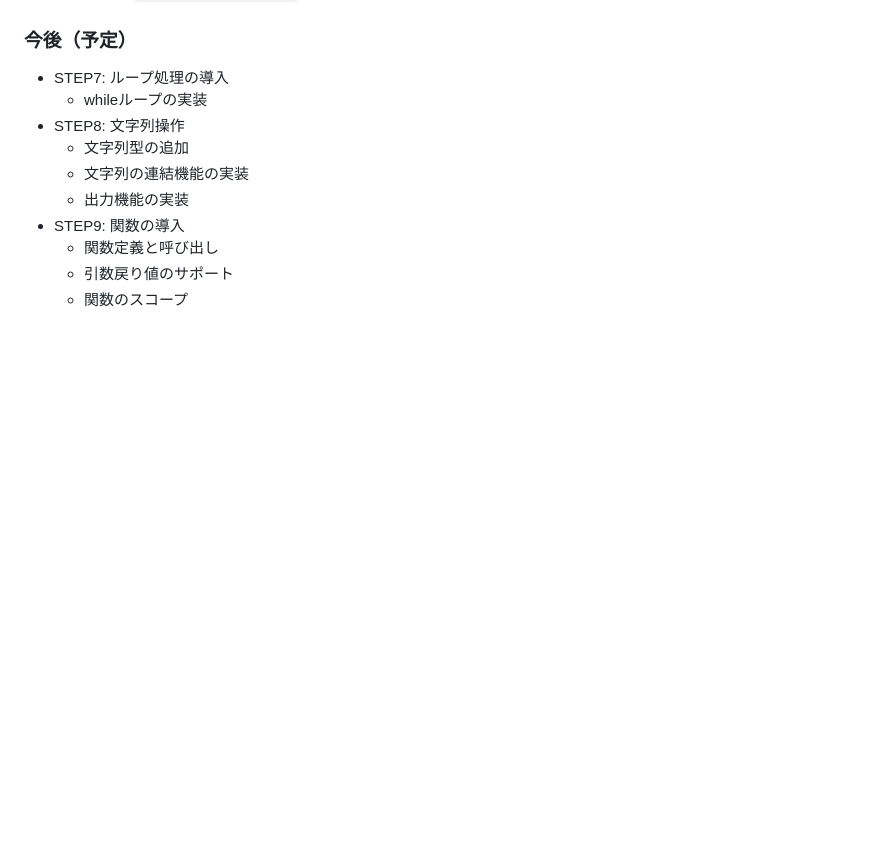
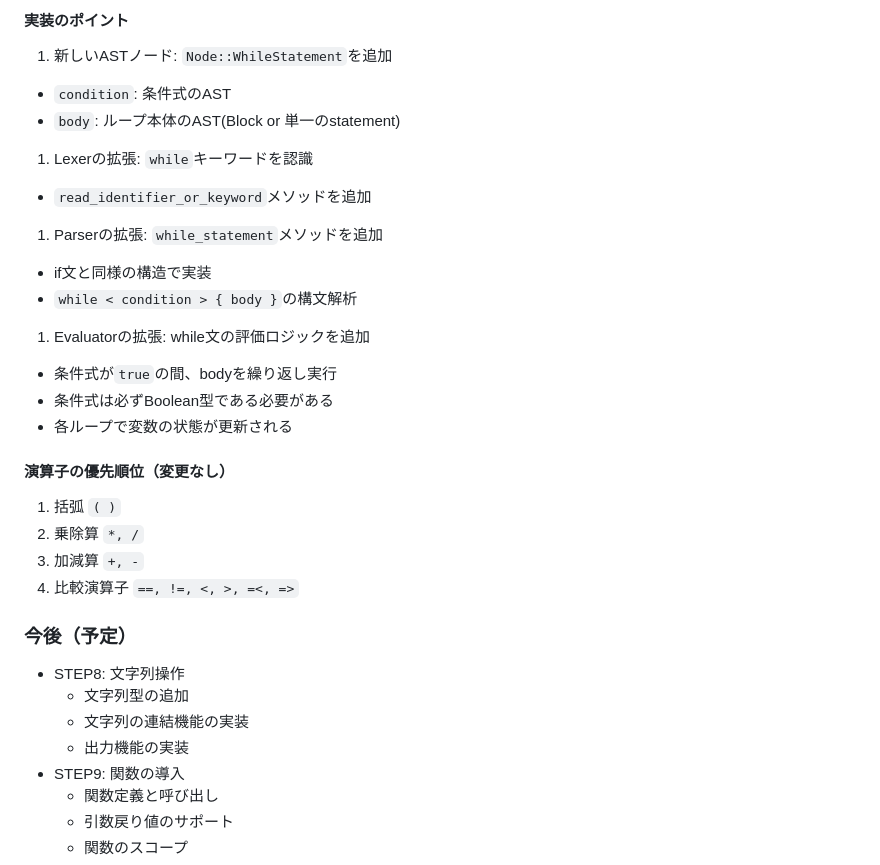
Before and after one commit to garammasala29/fjord-mob-pro-lab, a Markdown page: field15/rml-mini/README.md, the part around the change printed below. GitHub-like rendering; blank space fills up the shorter version.

Commit message:
STEP7のREADMEを追記した

```diff
--- a/field15/rml-mini/README.md
+++ b/field15/rml-mini/README.md
@@ -232,6 +302,25 @@ if < (a + b) == (c * d) > {
+#### 実装のポイント
+1. 新しいASTノード: `Node::WhileStatement`を追加
+  - `condition`: 条件式のAST
+  - `body`: ループ本体のAST(Block or 単一のstatement)
+1. Lexerの拡張: `while`キーワードを認識
+  - `read_identifier_or_keyword`メソッドを追加
+1. Parserの拡張: `while_statement`メソッドを追加
+  - if文と同様の構造で実装
+  - `while < condition > { body }`の構文解析
+1. Evaluatorの拡張: while文の評価ロジックを追加
+  - 条件式が`true`の間、bodyを繰り返し実行
+  - 条件式は必ずBoolean型である必要がある
+  - 各ループで変数の状態が更新される
+
+#### 演算子の優先順位（変更なし）
+
+1. 括弧 `( )`
+2. 乗除算 `*, /`
+3. 加減算 `+, -`
+4. 比較演算子 `==, !=, <, >, =<, =>`
+
 ### 今後（予定）
-- STEP7: ループ処理の導入
-  - whileループの実装
 - STEP8: 文字列操作
   - 文字列型の追加
   - 文字列の連結機能の実装
```
Also changed, not shown: other parts of field15/rml-mini/README.md (+70 -0 lines).
